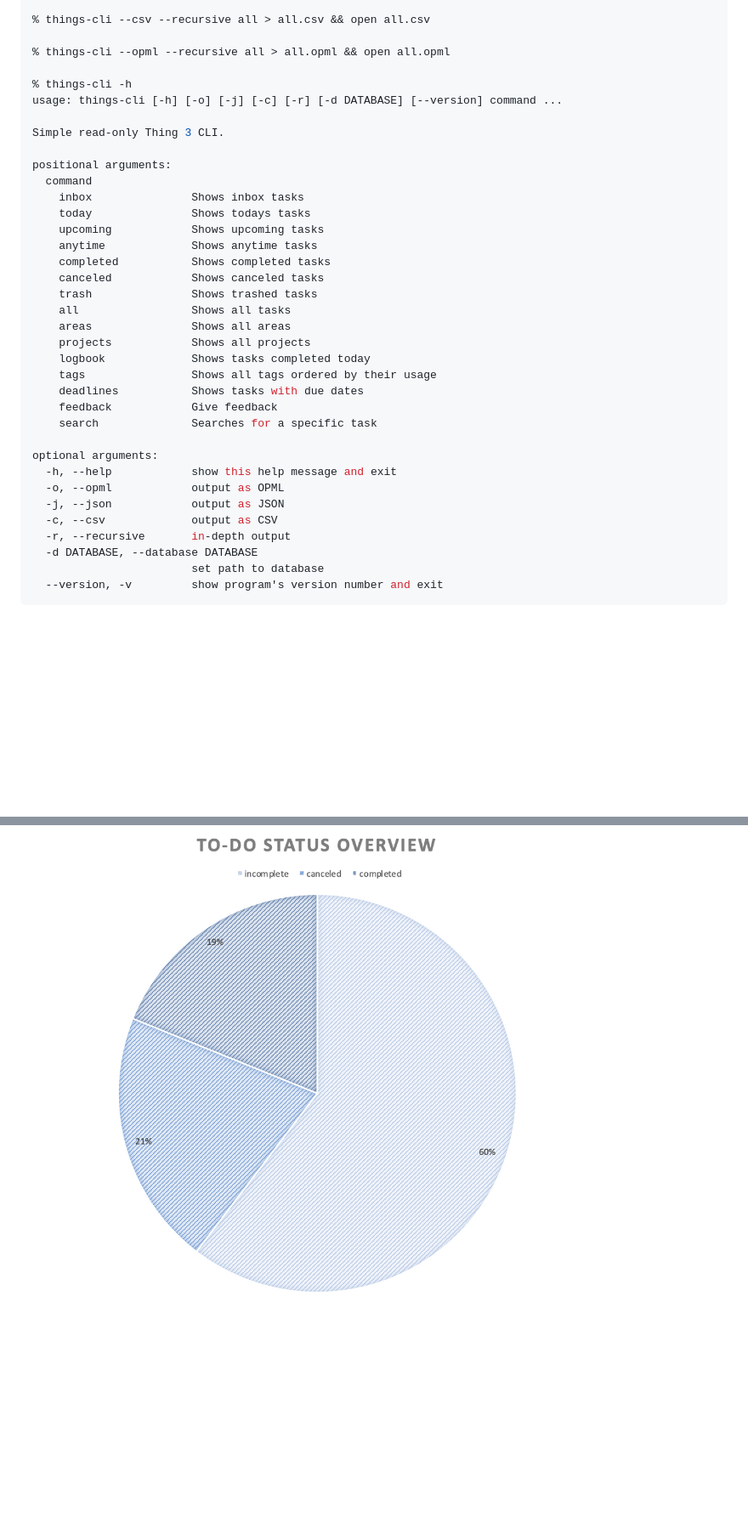
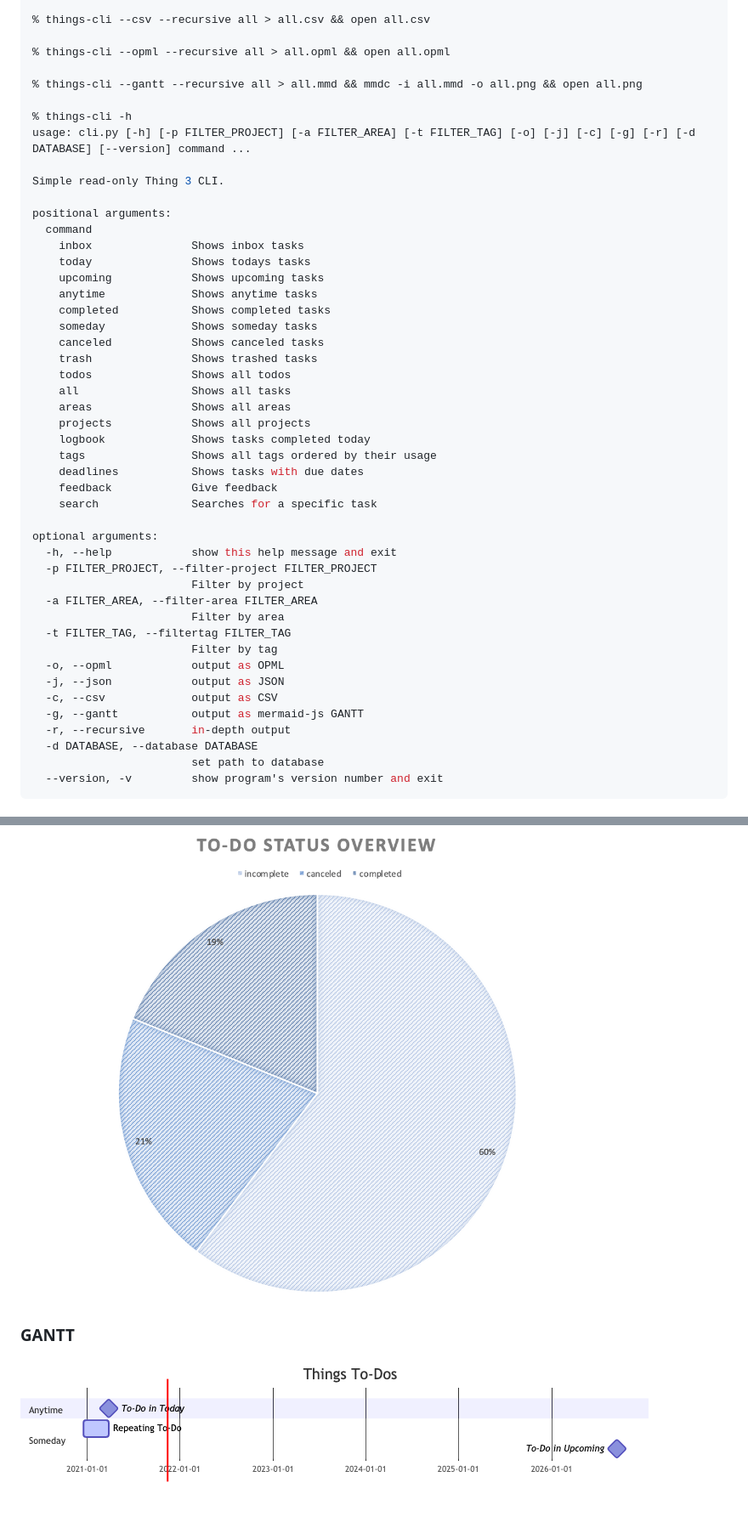
Before and after one commit to thingsapi/things-cli, a Markdown page: README.md, 2 parts joined by grey strips. Shown at 85% size. Drawn GitHub-style; pictures changed too: resources/excel.png, resources/gantt.png (added); blank space fills up the shorter version.

Commit message:
added gantt example, gantt screenshot, optimized other screenshots

```diff
--- a/README.md
+++ b/README.md
@@ -64,8 +64,10 @@ $ git clone https://github.com/thingsapi/things-cli && cd things-cli && make ins
 
 % things-cli --opml --recursive all > all.opml && open all.opml
 
+% things-cli --gantt --recursive all > all.mmd && mmdc -i all.mmd -o all.png && open all.png
+
 % things-cli -h
-usage: things-cli [-h] [-o] [-j] [-c] [-r] [-d DATABASE] [--version] command ...
+usage: cli.py [-h] [-p FILTER_PROJECT] [-a FILTER_AREA] [-t FILTER_TAG] [-o] [-j] [-c] [-g] [-r] [-d DATABASE] [--version] command ...
 
 Simple read-only Thing 3 CLI.
 
@@ -76,8 +78,10 @@ positional arguments:
     upcoming            Shows upcoming tasks
     anytime             Shows anytime tasks
     completed           Shows completed tasks
+    someday             Shows someday tasks
     canceled            Shows canceled tasks
     trash               Shows trashed tasks
+    todos               Shows all todos
     all                 Shows all tasks
     areas               Shows all areas
     projects            Shows all projects
@@ -89,9 +93,16 @@ positional arguments:
 
 optional arguments:
   -h, --help            show this help message and exit
+  -p FILTER_PROJECT, --filter-project FILTER_PROJECT
+                        Filter by project
+  -a FILTER_AREA, --filter-area FILTER_AREA
+                        Filter by area
+  -t FILTER_TAG, --filtertag FILTER_TAG
+                        Filter by tag
   -o, --opml            output as OPML
   -j, --json            output as JSON
   -c, --csv             output as CSV
+  -g, --gantt           output as mermaid-js GANTT
   -r, --recursive       in-depth output
   -d DATABASE, --database DATABASE
                         set path to database
@@ -107,3 +118,7 @@ optional arguments:
 ### Excel
 
 ![excel](https://raw.githubusercontent.com/thingsapi/things-cli/master/resources/excel.png)
+
+### GANTT
+
+![gantt](https://raw.githubusercontent.com/thingsapi/things-cli/master/resources/gantt.png)
```
Also changed, not shown: resources/opml.png.
